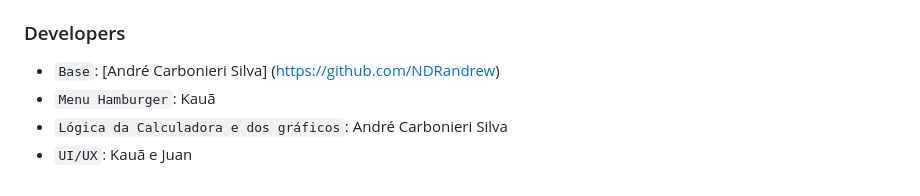
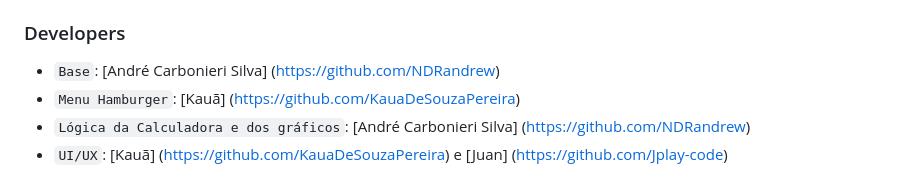
Before and after one commit to NDRandrew/Software-SCALE, a Markdown page: README.md, the part around the change. Rendered like a GitHub page.

```diff
--- a/README.md
+++ b/README.md
@@ -284,6 +284,6 @@ Os testes Cypress estão organizados da seguinte forma:
 
 ### Developers
 - `Base`: [André Carbonieri Silva] (https://github.com/NDRandrew)
-- `Menu Hamburger`: Kauã
-- `Lógica da Calculadora e dos gráficos`: André Carbonieri Silva
-- `UI/UX`: Kauã e Juan
+- `Menu Hamburger`: [Kauã] (https://github.com/KauaDeSouzaPereira)
+- `Lógica da Calculadora e dos gráficos`: [André Carbonieri Silva] (https://github.com/NDRandrew)
+- `UI/UX`: [Kauã] (https://github.com/KauaDeSouzaPereira) e [Juan] (https://github.com/Jplay-code)
```
